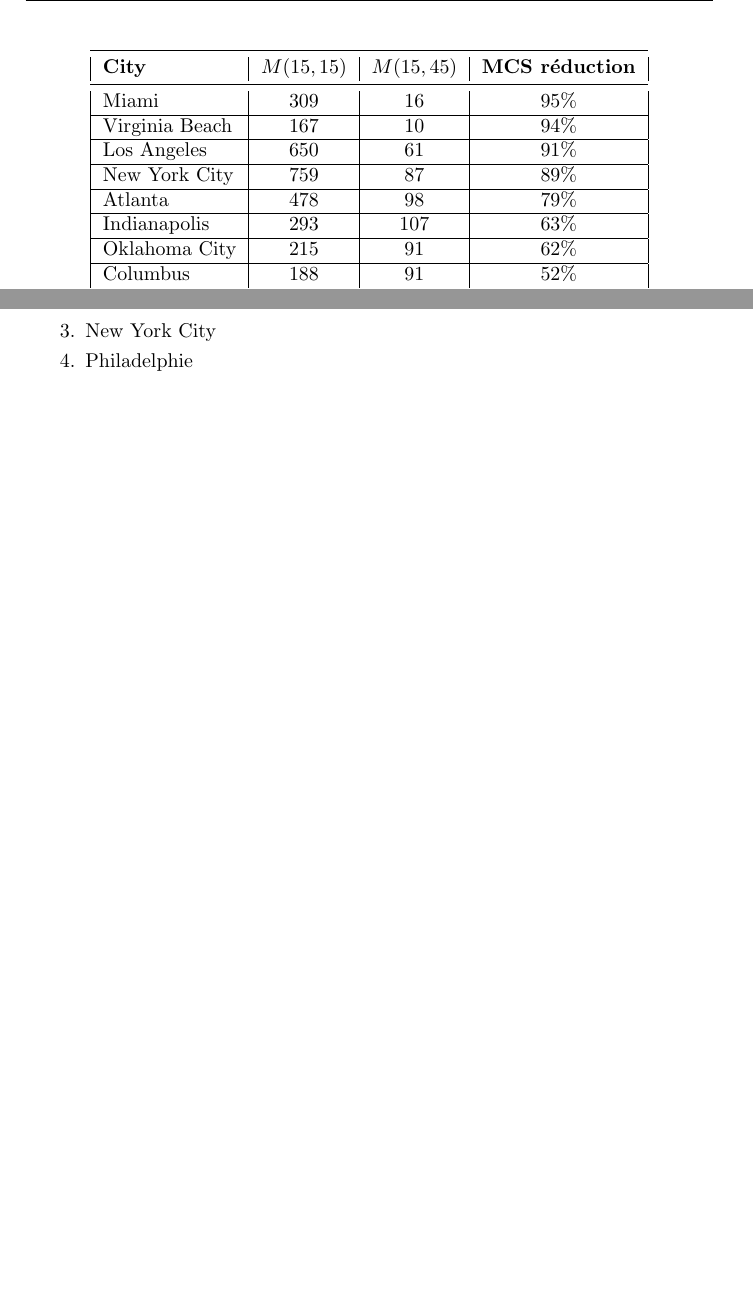
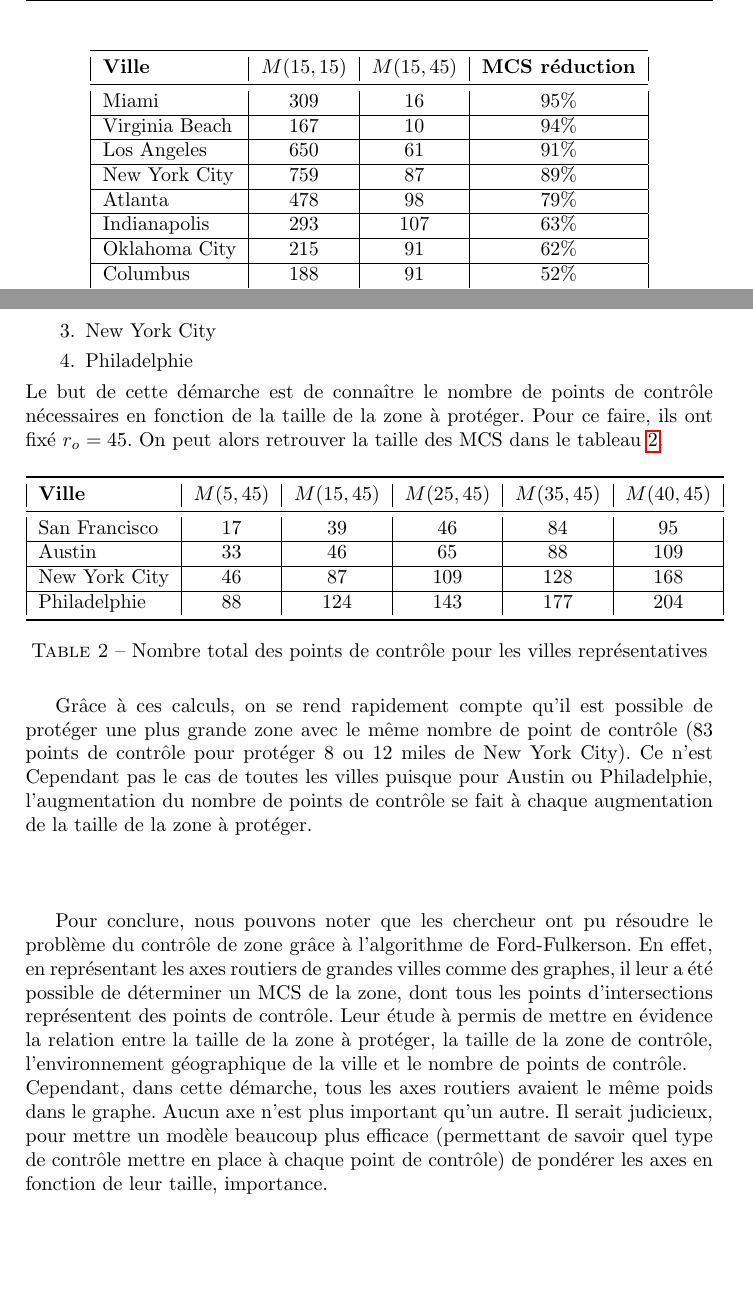
Before and after one commit to BlackyFox/MAT5041---Mathematical-Models-for-Security, a LaTeX paper (Rapport/[5A]TP_Mathematics_models_BAUDVIN_CASSAGNES_LAVILLE_PUISSANT.tex, which reads Rapport/part4.tex): two parts of pages 10 and 11 of 13, joined at a grey line, cut so that both start at the same text. Compiled offline with pdfLaTeX.

Commit message:
part 4 over and it is damn good

```diff
--- a/Rapport/part4.tex
+++ b/Rapport/part4.tex
@@ -47,7 +47,7 @@
  \centering
  \begin{tabular}{|l|c|c|c|}
     \toprule
-    \textbf{City} & \textbf{$M(15,15)$} & \textbf{$M(15,45)$} & \textbf{MCS réduction}\\\midrule
+    \textbf{Ville} & \textbf{$M(15,15)$} & \textbf{$M(15,45)$} & \textbf{MCS réduction}\\\midrule
     Miami & 309 & 16 & $95\%$ \\\hline
     Virginia Beach & 167 & 10 & $94\%$ \\\hline
     Los Angeles & 650 & 61 & $91\%$ \\\hline
@@ -77,3 +77,20 @@
  \item New York City
  \item Philadelphie
 \end{enumerate}
+Le but de cette démarche est de connaître le nombre de points de contrôle nécessaires en fonction de la taille de la zone à protéger. Pour ce faire, ils ont fixé $r_o=45$. On peut alors retrouver la taille des MCS dans le tableau \ref{tab:2}.
+\begin{table}[H]
+ \centering
+ \begin{tabular}{|l|c|c|c|c|c|}
+    \toprule
+    \textbf{Ville} & \textbf{$M(5,45)$} & \textbf{$M(15,45)$} & \textbf{$M(25,45)$} & \textbf{$M(35,45)$} & \textbf{$M(40,45)$}\\\midrule
+    San Francisco & 17 & 39 & 46 & 84 & 95\\\hline
+    Austin & 33 & 46 & 65 & 88 & 109\\\hline
+    New York City & 46 & 87 & 109 & 128 & 168\\\hline
+    Philadelphie & 88 & 124 & 143 & 177 & 204\\\bottomrule
+ \end{tabular}
+ \caption{Nombre total des points de contrôle pour les villes représentatives}
+ \label{tab:2}
+\end{table}
+Grâce à ces calculs, on se rend rapidement compte qu'il est possible de protéger une plus grande zone avec le même nombre de point de contrôle (83 points de contrôle pour protéger 8 ou 12 miles de New York City). Ce n'est Cependant pas le cas de toutes les villes puisque pour Austin ou Philadelphie, l'augmentation du nombre de points de contrôle se fait à chaque augmentation de la taille de la zone à protéger.\\~\\~\\\par
+Pour conclure, nous pouvons noter que les chercheur ont pu résoudre le problème du contrôle de zone grâce à l'algorithme de Ford-Fulkerson. En effet, en représentant les axes routiers de grandes villes comme des graphes, il leur a été possible de déterminer un MCS de la zone, dont tous les points d'intersections représentent des points de contrôle. Leur étude à permis de mettre en évidence la relation entre la taille de la zone à protéger, la taille de la zone de contrôle, l'environnement géographique de la ville et le nombre de points de contrôle.\\
+Cependant, dans cette démarche, tous les axes routiers avaient le même poids dans le graphe. Aucun axe n'est plus important qu'un autre. Il serait judicieux, pour mettre un modèle beaucoup plus efficace (permettant de savoir quel type de contrôle mettre en place à chaque point de contrôle) de pondérer les axes en fonction de leur taille, importance.
```
Also changed, not shown: Rapport/[5A]TP_Mathematics_models_BAUDVIN_CASSAGNES_LAVILLE_PUISSANT.pdf.
